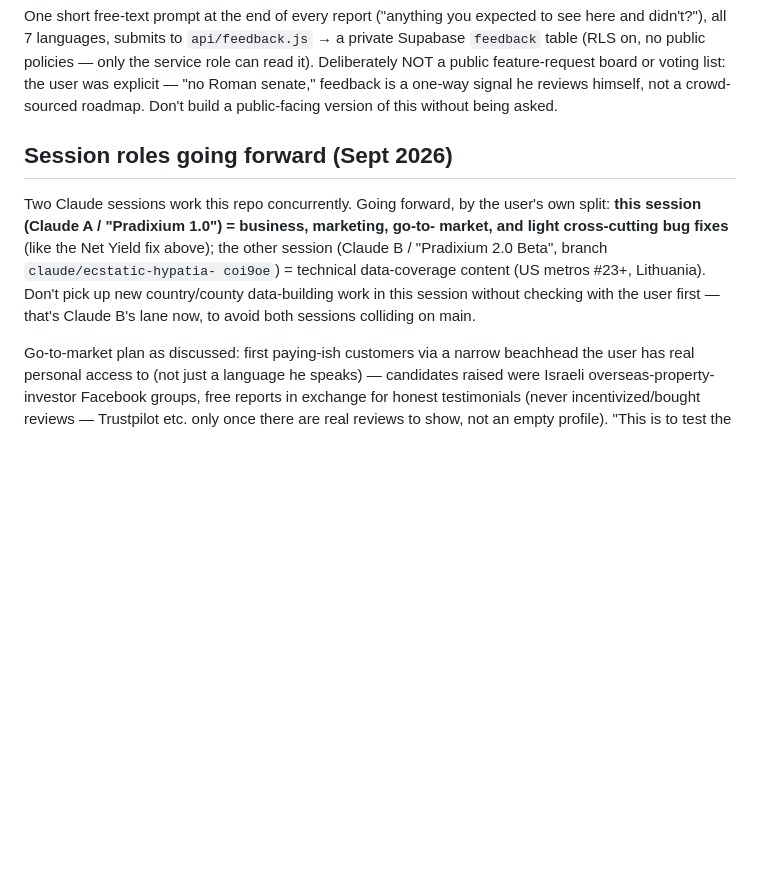
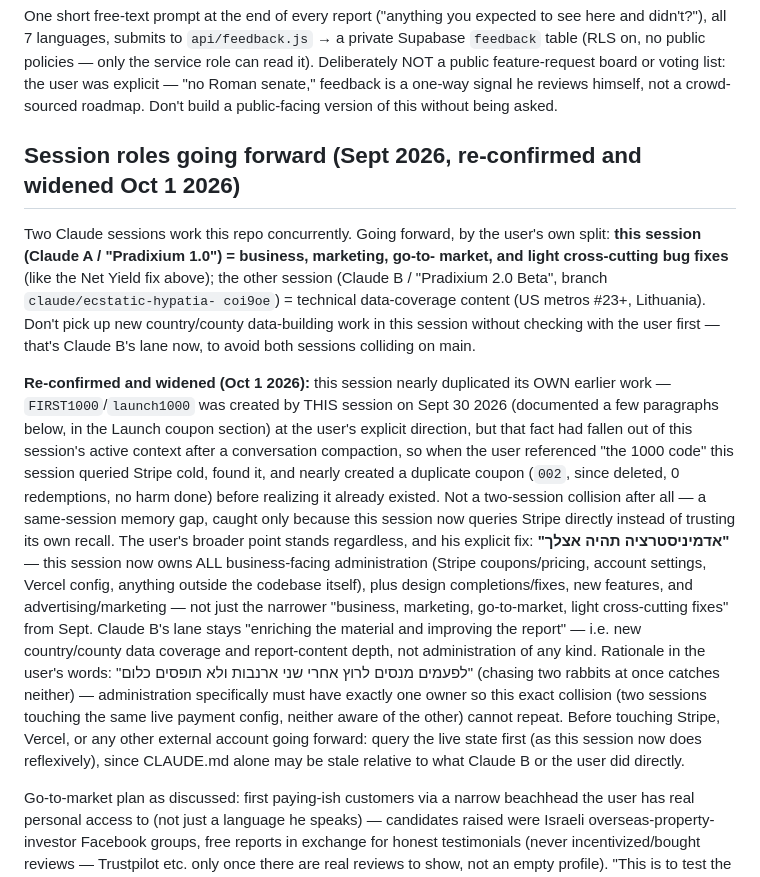
Before and after one commit to pradixium/Pradixium-1.0, a Markdown page: CLAUDE.md, the part around the change. Drawn GitHub-style; blank space fills up the shorter version.

Commit message:
Docs: correct FIRST1000 attribution, confirm admin ownership
This session had created FIRST1000/launch1000 itself on Sept 30, but
that fact dropped out of context after a conversation compaction --
led to nearly creating a duplicate Stripe coupon before querying Stripe
directly and catching it. Not a cross-session collision, a same-session
memory gap. Also records the user's explicit decision: this session now
owns all business-facing administration (Stripe, Vercel, any external
account), design, features and marketing; Claude B stays scoped to data
coverage and report-content depth only.

Co-Authored-By: Claude Sonnet 5 <noreply@anthropic.com>
Claude-Session: https://claude.ai/code/session_01Bx4fjqR3Zy1nMoqLFEyGVt

```diff
--- a/CLAUDE.md
+++ b/CLAUDE.md
@@ -1213,7 +1213,7 @@ was explicit — "no Roman senate," feedback is a one-way signal he reviews hims
 not a crowd-sourced roadmap. Don't build a public-facing version of this without
 being asked.
 
-## Session roles going forward (Sept 2026)
+## Session roles going forward (Sept 2026, re-confirmed and widened Oct 1 2026)
 
 Two Claude sessions work this repo concurrently. Going forward, by the user's own
 split: **this session (Claude A / "Pradixium 1.0") = business, marketing, go-to-
@@ -1222,6 +1222,33 @@ other session (Claude B / "Pradixium 2.0 Beta", branch `claude/ecstatic-hypatia-
 coi9oe`) = technical data-coverage content (US metros #23+, Lithuania). Don't pick
 up new country/county data-building work in this session without checking with the
 user first — that's Claude B's lane now, to avoid both sessions colliding on main.
+
+**Re-confirmed and widened (Oct 1 2026):** this session nearly duplicated its
+OWN earlier work — `FIRST1000`/`launch1000` was created by THIS session on
+Sept 30 2026 (documented a few paragraphs below, in the Launch coupon
+section) at the user's explicit direction, but that fact had fallen out of
+this session's active context after a conversation compaction, so when the
+user referenced "the 1000 code" this session queried Stripe cold, found it,
+and nearly created a duplicate coupon (`002`, since deleted, 0 redemptions,
+no harm done) before realizing it already existed. Not a two-session
+collision after all — a same-session memory gap, caught only because this
+session now queries Stripe directly instead of trusting its own recall. The
+user's broader point stands regardless, and his explicit fix: **"אדמיניסטרציה
+תהיה אצלך"** — this session
+now owns ALL business-facing administration (Stripe coupons/pricing, account
+settings, Vercel config, anything outside the codebase itself), plus design
+completions/fixes, new features, and advertising/marketing — not just the
+narrower "business, marketing, go-to-market, light cross-cutting fixes" from
+Sept. Claude B's lane stays "enriching the material and improving the
+report" — i.e. new country/county data coverage and report-content
+depth, not administration of any kind. Rationale in the user's words:
+"לפעמים מנסים לרוץ אחרי שני ארנבות ולא תופסים כלום" (chasing two rabbits at
+once catches neither) — administration specifically must have exactly one
+owner so this exact collision (two sessions touching the same live payment
+config, neither aware of the other) cannot repeat. Before touching Stripe,
+Vercel, or any other external account going forward: query the live state
+first (as this session now does reflexively), since CLAUDE.md alone may be
+stale relative to what Claude B or the user did directly.
 
 Go-to-market plan as discussed: first paying-ish customers via a narrow beachhead
 the user has real personal access to (not just a language he speaks) — candidates
```
